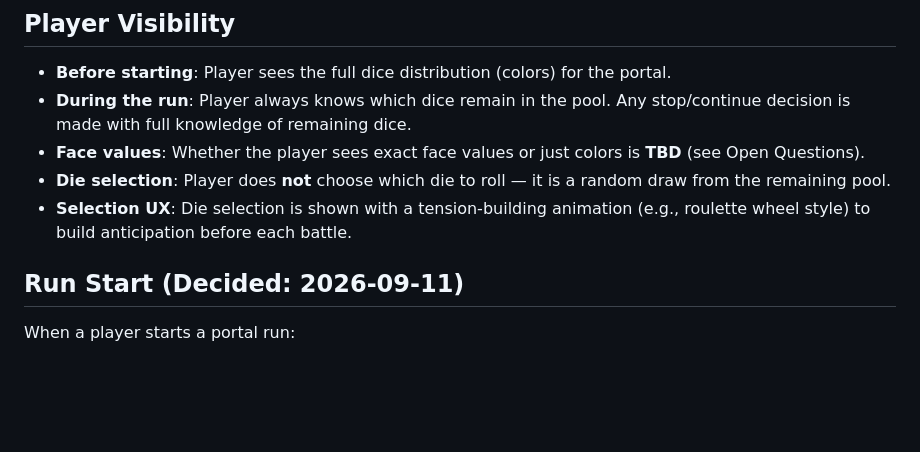
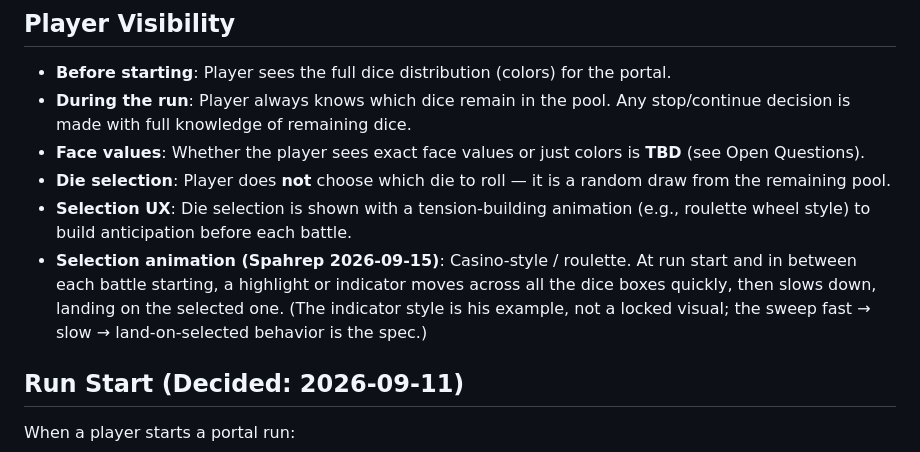
Before and after one commit to Spahrep/portalcolosseum, a Markdown page: docs/encounter-system.md, the part around the change. Rendered like a GitHub page; blank space fills up the shorter version.

Commit message:
docs: pin casino/roulette dice selection animation spec (Spahrep 2026-09-15)

```diff
--- a/docs/encounter-system.md
+++ b/docs/encounter-system.md
@@ -41,6 +41,7 @@ Dice pool composition (how many dice, color mix, face values) is **per-portal**,
 - **Face values**: Whether the player sees exact face values or just colors is **TBD** (see Open Questions).
 - **Die selection**: Player does **not** choose which die to roll — it is a random draw from the remaining pool.
 - **Selection UX**: Die selection is shown with a tension-building animation (e.g., roulette wheel style) to build anticipation before each battle.
+- **Selection animation (Spahrep 2026-09-15)**: Casino-style / roulette. At run start and in between each battle starting, a highlight or indicator moves across all the dice boxes quickly, then slows down, landing on the selected one. (The indicator style is his example, not a locked visual; the sweep fast → slow → land-on-selected behavior is the spec.)
 
 ## Run Start (Decided: 2026-09-11)
 
```
Also changed, not shown: docs/current-design-status.md (+1 -1 lines), docs/portal-runs.md (+1 -0 lines).
